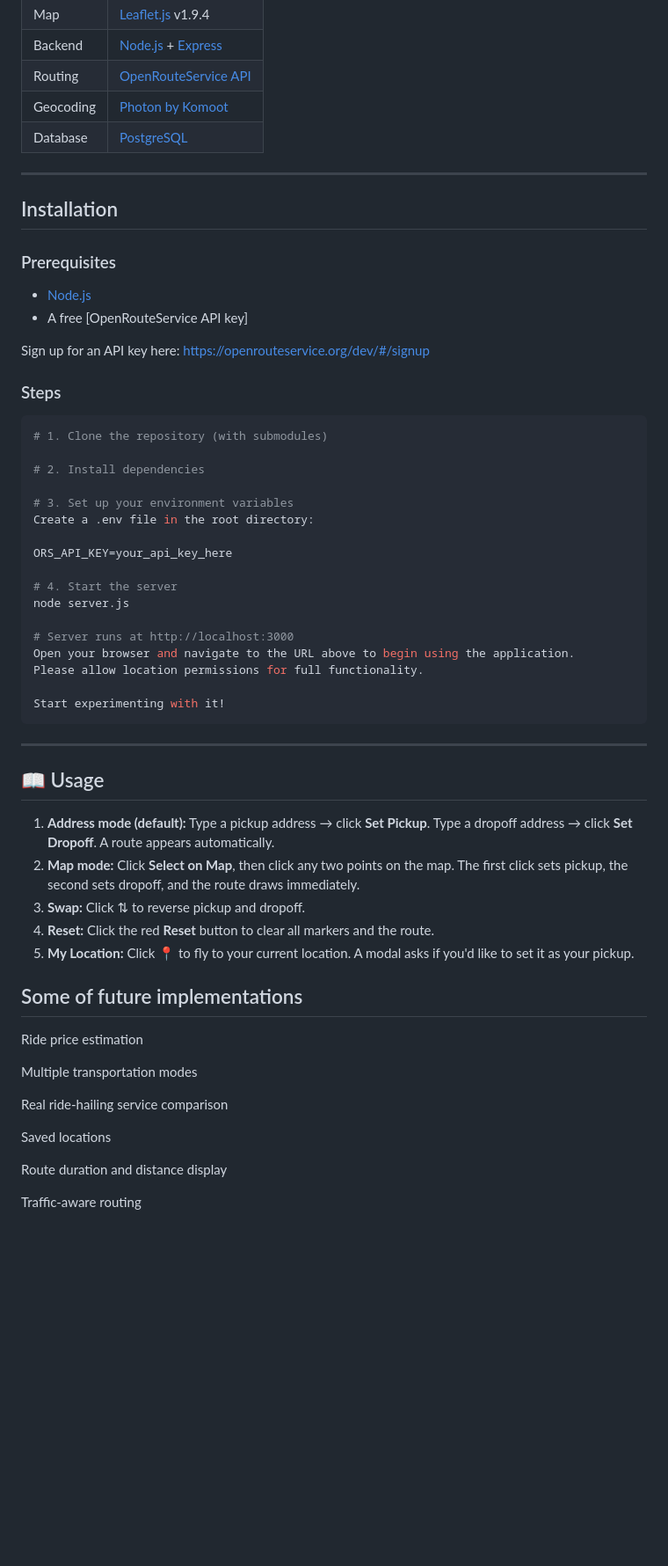
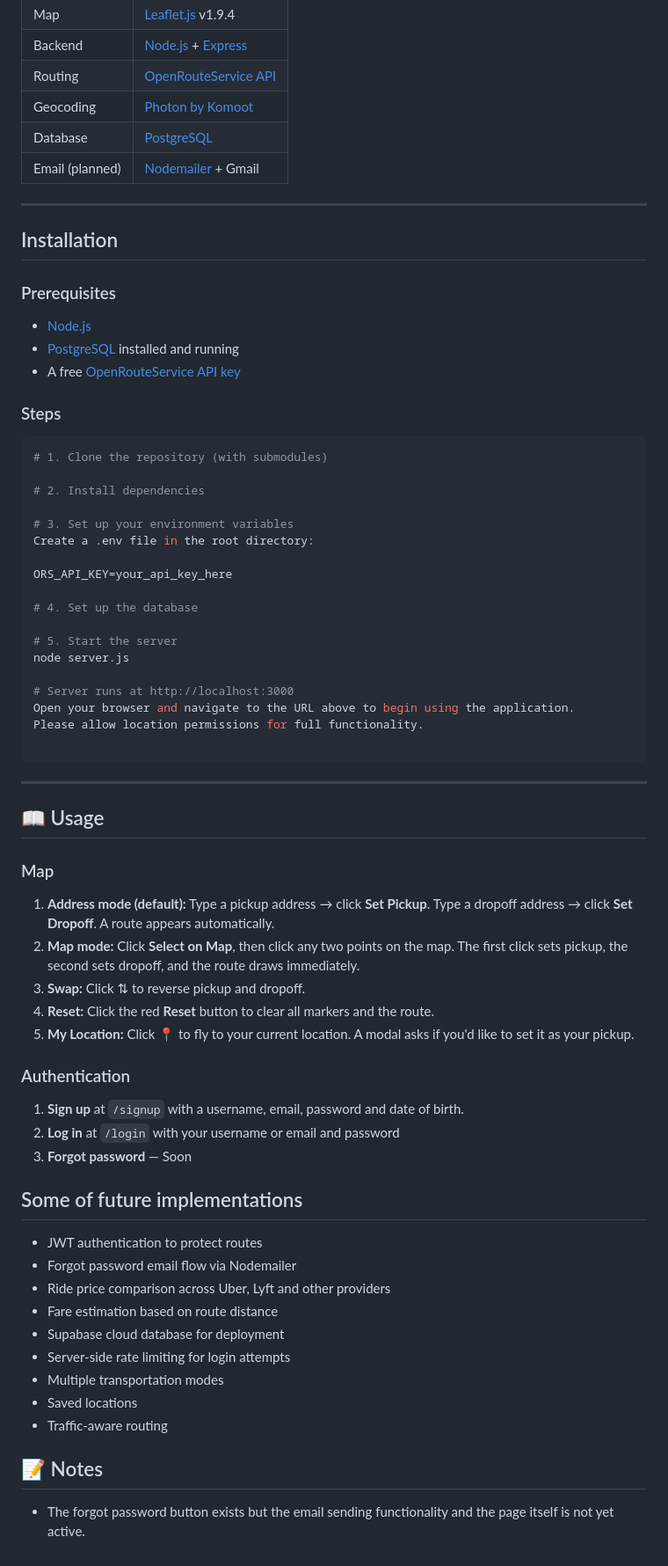
Before and after one commit to JoshuaDrysdale/4900-project, a Markdown page: README.md, the part around one of its changes. Shown at 88% size. GitHub-like rendering; blank space fills up the shorter version.

Commit message:
Updated README.md with auth features, and planned features

````diff
--- a/README.md
+++ b/README.md
@@ -32,6 +44,7 @@ Built with **Leaflet.js** on the frontend and a lightweight **Node.js/Express**
 | Routing    | [OpenRouteService API](https://openrouteservice.org/) |
 | Geocoding  | [Photon by Komoot](https://photon.komoot.io/) |
 | Database   | [PostgreSQL](https://www.postgresql.org/) |
+| Email (planned)| [Nodemailer](https://nodemailer.com/) + Gmail |
 
 ---
 
@@ -40,10 +53,8 @@ Built with **Leaflet.js** on the frontend and a lightweight **Node.js/Express**
 ### Prerequisites
 
 - [Node.js](https://nodejs.org/)
-- A free [OpenRouteService API key]
-
-Sign up for an API key here:
-https://openrouteservice.org/dev/#/signup
+- [PostgreSQL](https://www.postgresql.org/) installed and running
+- A free [OpenRouteService API key](https://openrouteservice.org/dev/#/signup)
 
 ### Steps
 
@@ -57,18 +68,21 @@ Create a .env file in the root directory:
 
 ORS_API_KEY=your_api_key_here
 
-# 4. Start the server
+# 4. Set up the database
+
+# 5. Start the server
 node server.js
 
 # Server runs at http://localhost:3000
 Open your browser and navigate to the URL above to begin using the application.
 Please allow location permissions for full functionality.
 
-Start experimenting with it!
 ```
+
 ---
+## 📖 Usage
 
-## 📖 Usage
+### Map
 
 1. **Address mode (default):** Type a pickup address → click **Set Pickup**. Type a dropoff address → click **Set Dropoff**. A route appears automatically.
 2. **Map mode:** Click **Select on Map**, then click any two points on the map. The first click sets pickup, the second sets dropoff, and the route draws immediately.
@@ -76,16 +90,23 @@ Start experimenting with it!
 4. **Reset:** Click the red **Reset** button to clear all markers and the route.
 5. **My Location:** Click 📍 to fly to your current location. A modal asks if you'd like to set it as your pickup.
 
+### Authentication
+1. **Sign up** at `/signup` with a username, email, password and date of birth.
+2. **Log in** at `/login` with your username or email and password
+3. **Forgot password** — Soon
+
+
 ## Some of future implementations
 
-Ride price estimation
+-  JWT authentication to protect routes
+-  Forgot password email flow via Nodemailer
+-  Ride price comparison across Uber, Lyft and other providers
+-  Fare estimation based on route distance
+-  Supabase cloud database for deployment
+-  Server-side rate limiting for login attempts
+-  Multiple transportation modes
+-  Saved locations
+-  Traffic-aware routing
 
-Multiple transportation modes
-
-Real ride-hailing service comparison
-
-Saved locations
-
-Route duration and distance display
-
-Traffic-aware routing
+## 📝 Notes
+- The forgot password button exists but the email sending functionality and the page itself is not yet active.
````
Also changed, not shown: other parts of README.md (+20 -8 lines).
